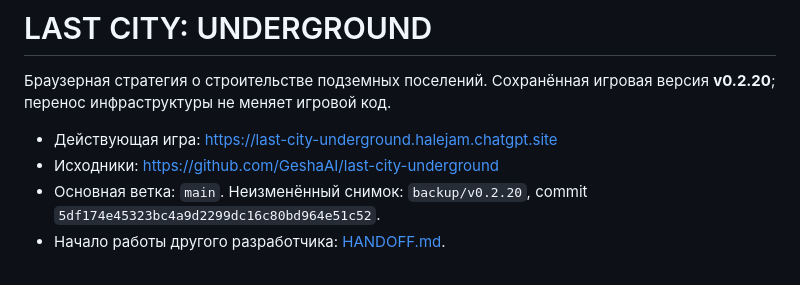
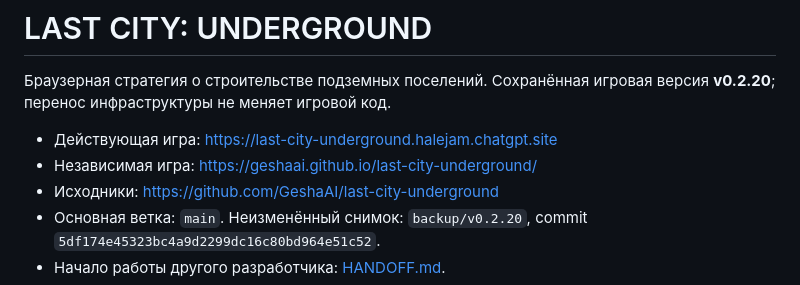
Before and after one commit to GeshaAI/last-city-underground, a Markdown page: README.md, the part around the change. Rendered like a GitHub page.

```diff
--- a/README.md
+++ b/README.md
@@ -3,6 +3,7 @@
 Браузерная стратегия о строительстве подземных поселений. Сохранённая игровая версия **v0.2.20**; перенос инфраструктуры не меняет игровой код.
 
 - Действующая игра: https://last-city-underground.halejam.chatgpt.site
+- Независимая игра: https://geshaai.github.io/last-city-underground/
 - Исходники: https://github.com/GeshaAI/last-city-underground
 - Основная ветка: `main`. Неизменённый снимок: `backup/v0.2.20`, commit `5df174e45323bc4a9d2299dc16c80bd964e51c52`.
 - Начало работы другого разработчика: [HANDOFF.md](HANDOFF.md).
```
Also changed, not shown: VERIFICATION.md (+18 -0 lines), docs/pages-deployment.jpg (added).
